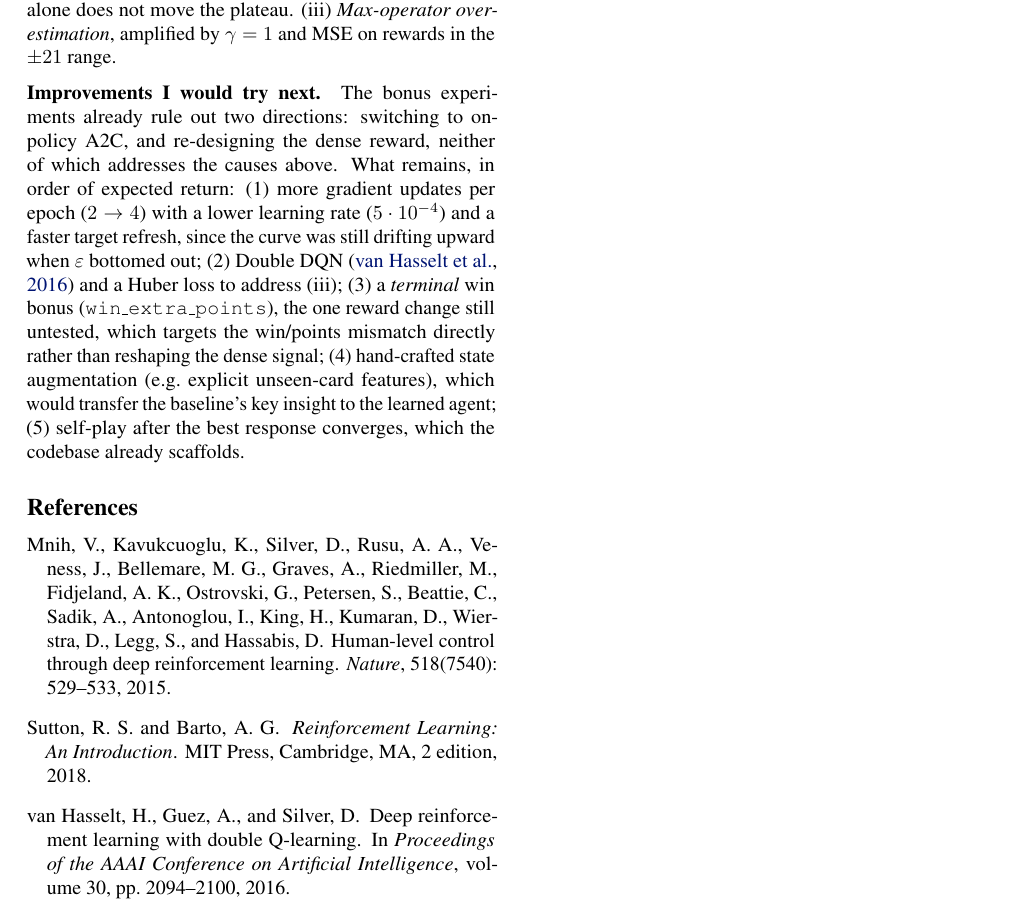
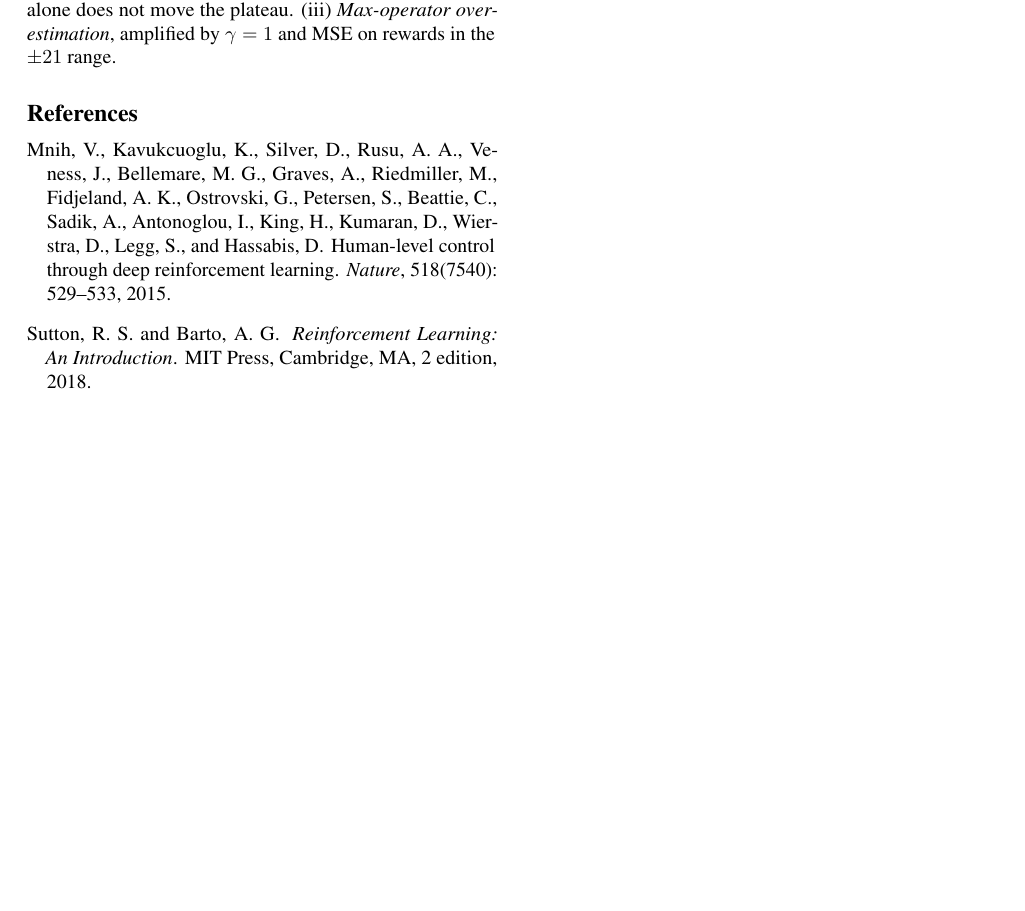
Before and after one commit to herm23/Briscola-Agent, a LaTeX paper (brimarl_masked/submit/main.tex): part of page 4 of 4, cut so that both start at the same text, the shorter picture padded with empty space. Compiled offline with pdfLaTeX.

Commit message:
Removed section

```diff
--- a/brimarl_masked/submit/main.tex
+++ b/brimarl_masked/submit/main.tex
@@ -178,8 +178,6 @@ Figure~\ref{fig:bonus-curve} and Table~\ref{tab:bonus} give three clear answers.
 
 \textbf{Why the plateau.} Three compounding causes are plausible. (i) \emph{Return variance}: with a $\sim 21\%$ luck floor, the Bellman targets of near-tied states are dominated by noise that more games per update would average out. (ii) \emph{Proxy reward}: the agent maximizes expected points, and the plateau band is exactly where converting extra points into extra \emph{wins} requires endgame-specific play (e.g.\ point $61$ is worth everything, point $100$ nothing extra) --- although the own-points experiment of Section~\ref{sec:bonus} shows that re-designing the dense reward alone does not move the plateau. (iii) \emph{Max-operator overestimation}, amplified by $\gamma=1$ and MSE on rewards in the $\pm 21$ range.
 
-\textbf{Improvements I would try next.} The bonus experiments already rule out two directions: switching to on-policy A2C, and re-designing the dense reward, neither of which addresses the causes above. What remains, in order of expected return: (1) more gradient updates per epoch ($2 \to 4$) with a lower learning rate ($5\cdot10^{-4}$) and a faster target refresh, since the curve was still drifting upward when $\varepsilon$ bottomed out; (2) Double DQN \cite{vanhasselt2016double} and a Huber loss to address (iii); (3) a \emph{terminal} win bonus (\texttt{win\_extra\_points}), the one reward change still untested, which targets the win/points mismatch directly rather than reshaping the dense signal; (4) hand-crafted state augmentation (e.g.\ explicit unseen-card features), which would transfer the baseline's key insight to the learned agent; (5) self-play after the best response converges, which the codebase already scaffolds.
-
 \nocite{sutton2018reinforcement}
 
 \bibliography{main}
```
